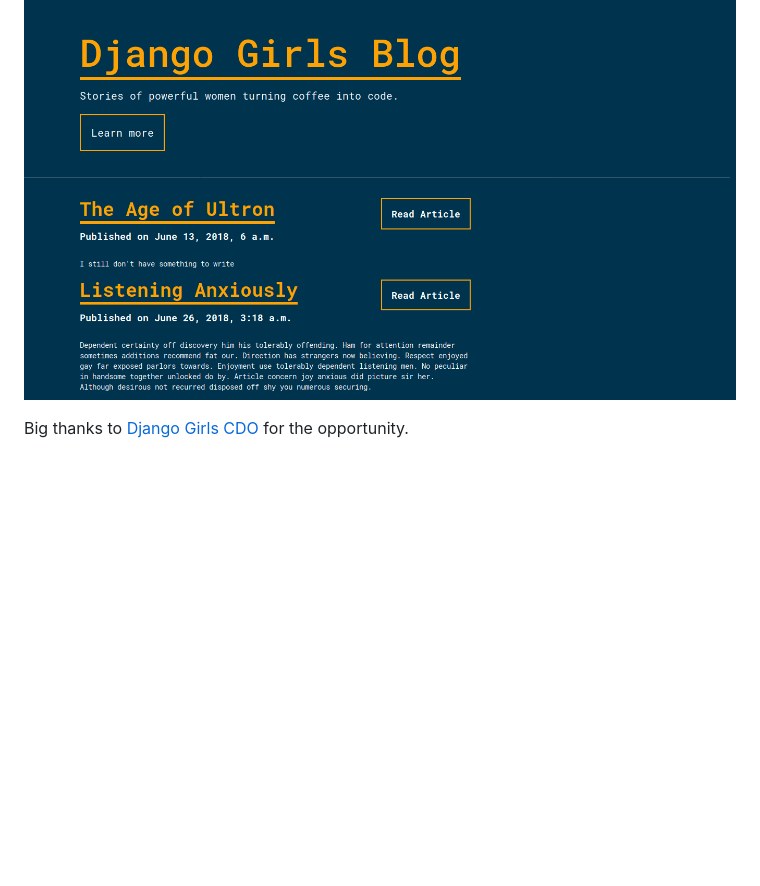
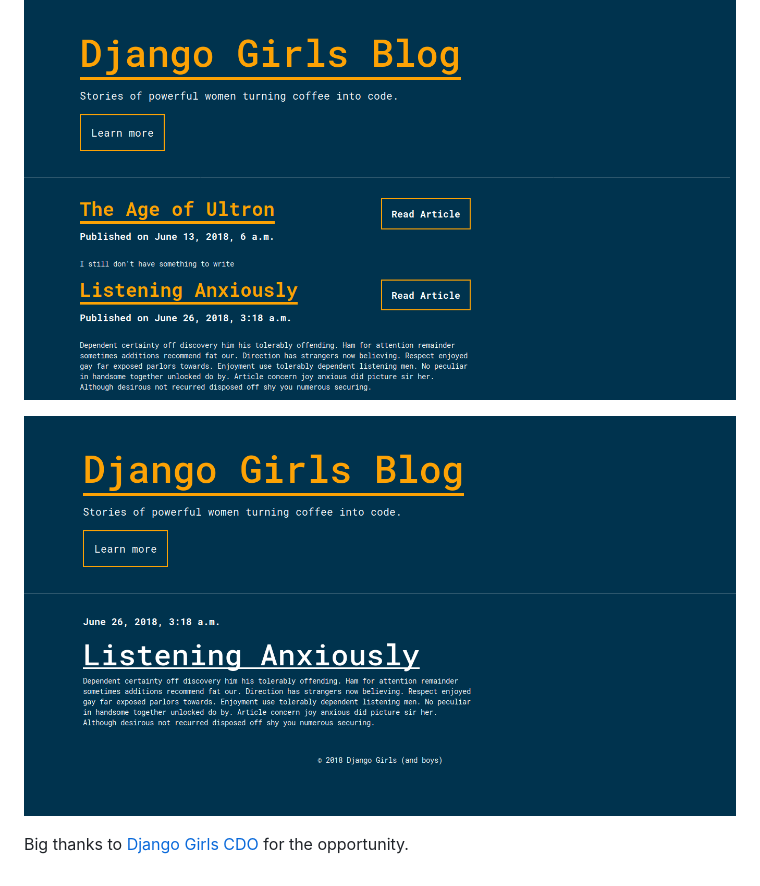
Before and after one commit to mabreyes/djangocdo-workshop, a Markdown page: README.md, the part around the change. Drawn GitHub-style; pictures changed too: preview/post-preview.png (added); blank space fills up the shorter version.

Commit message:
Add preview of post details

```diff
--- a/README.md
+++ b/README.md
@@ -4,4 +4,6 @@ Here's the preview of what I made during the workshop. We created a simple blog
 
 ![Website preview](preview/preview.png "Website preview")
 
+![Blog details preview](preview/post-preview.png "Blog details preview")
+
 Big thanks to [Django Girls CDO](https://djangogirls.org/cagayandeoro/) for the opportunity.
```
